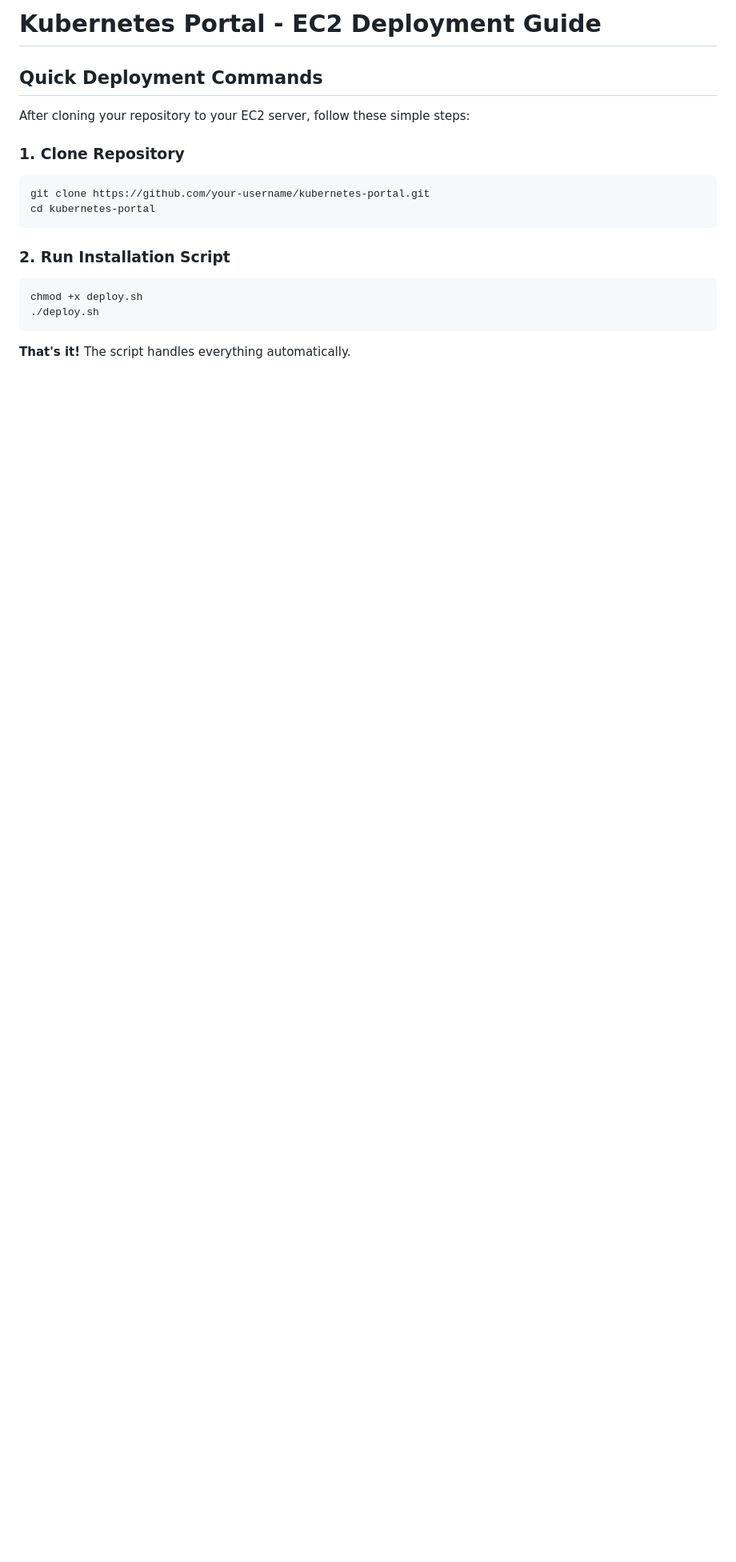
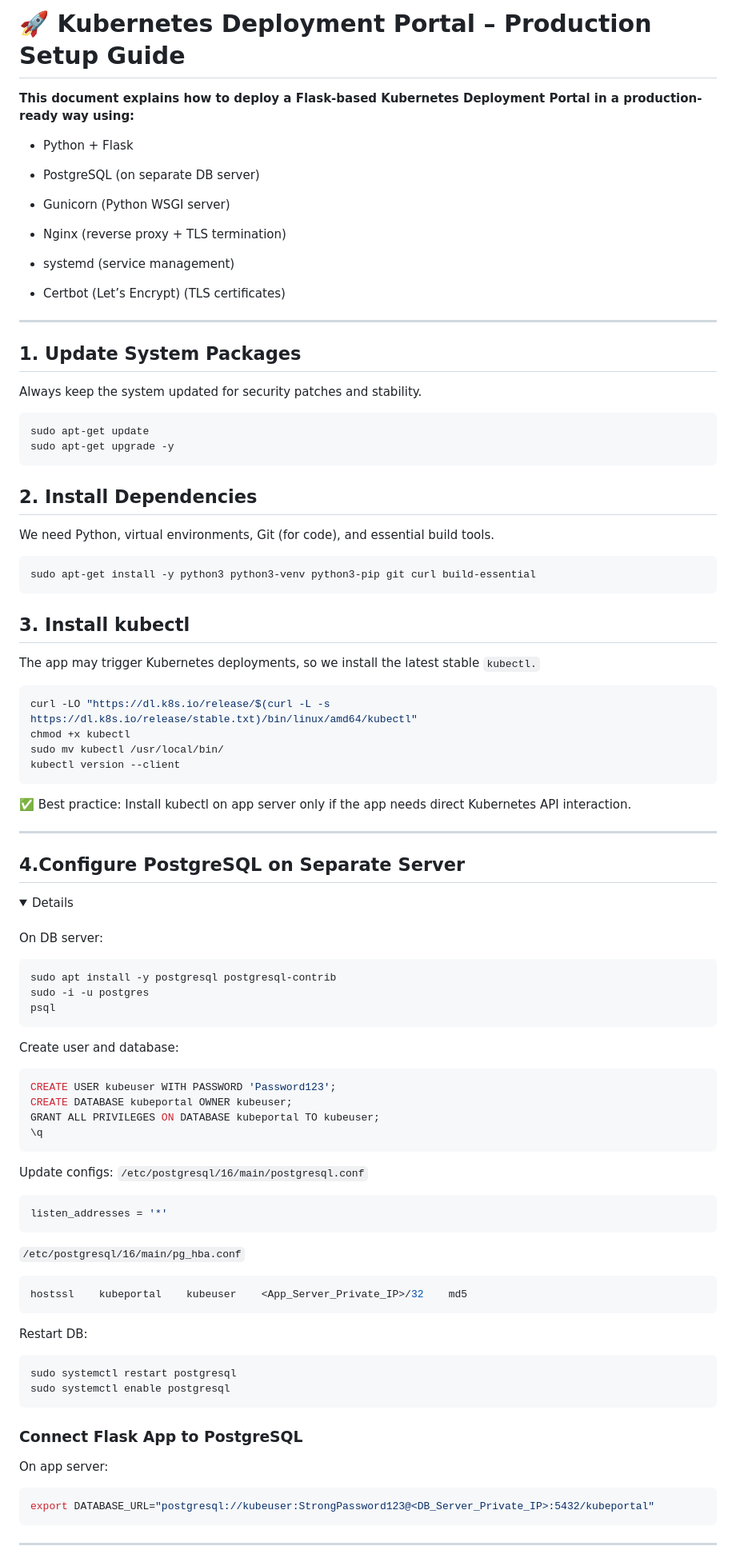
Before and after one commit to hemanthtadikonda/Trigger-Deployment, a Markdown page: version4/DEPLOYMENT_GUIDE.md, the part around one of its changes. Shown at 80% size. GitHub-like rendering; folded sections open; blank space fills up the shorter version.

Commit message:
K8s portal

````diff
--- a/version4/DEPLOYMENT_GUIDE.md
+++ b/version4/DEPLOYMENT_GUIDE.md
@@ -1,19 +1,86 @@
-# Kubernetes Portal - EC2 Deployment Guide
+# 🚀 Kubernetes Deployment Portal – Production Setup Guide
 
-## Quick Deployment Commands
+**This document explains how to deploy a Flask-based Kubernetes Deployment Portal in a production-ready way using:**
 
-After cloning your repository to your EC2 server, follow these simple steps:
+* Python + Flask
 
-### 1. Clone Repository
+* PostgreSQL (on separate DB server)
+
+* Gunicorn (Python WSGI server)
+
+* Nginx (reverse proxy + TLS termination)
+
+* systemd (service management)
+
+* Certbot (Let’s Encrypt) (TLS certificates)
+---
+## 1. Update System Packages
+Always keep the system updated for security patches and stability.
+
 ```bash
-git clone https://github.com/your-username/kubernetes-portal.git
-cd kubernetes-portal
+sudo apt-get update
+sudo apt-get upgrade -y
 ```
 
-### 2. Run Installation Script
+## 2. Install Dependencies
+We need Python, virtual environments, Git (for code), and essential build tools.
 ```bash
-chmod +x deploy.sh
-./deploy.sh
+sudo apt-get install -y python3 python3-venv python3-pip git curl build-essential
+```
+## 3. Install kubectl
+The app may trigger Kubernetes deployments, so we install the latest stable `kubectl.`
+```bash
+curl -LO "https://dl.k8s.io/release/$(curl -L -s https://dl.k8s.io/release/stable.txt)/bin/linux/amd64/kubectl"
+chmod +x kubectl
+sudo mv kubectl /usr/local/bin/
+kubectl version --client
+```
+✅ Best practice: Install kubectl on app server only if the app needs direct Kubernetes API interaction.
+
+---
+<!-- ROLLBACK Section -->
+
+
+<summary><h2>4.Configure PostgreSQL on Separate Server</h2></summary>
+
+<details>
+<br/>
+
+On DB server:
+```bash
+sudo apt install -y postgresql postgresql-contrib
+sudo -i -u postgres
+psql
+```
+Create user and database:
+```sql
+CREATE USER kubeuser WITH PASSWORD 'Password123';
+CREATE DATABASE kubeportal OWNER kubeuser;
+GRANT ALL PRIVILEGES ON DATABASE kubeportal TO kubeuser;
+\q
+```
+Update configs:
+`/etc/postgresql/16/main/postgresql.conf`
+
+```conf
+listen_addresses = '*'
 ```
 
-**That's it!** The script handles everything automatically.
+`/etc/postgresql/16/main/pg_hba.conf`
+
+```conf
+hostssl    kubeportal    kubeuser    <App_Server_Private_IP>/32    md5
+```
+Restart DB:
+```bash
+sudo systemctl restart postgresql
+sudo systemctl enable postgresql
+```
+
+### Connect Flask App to PostgreSQL
+On app server:
+```bash
+export DATABASE_URL="postgresql://kubeuser:StrongPassword123@<DB_Server_Private_IP>:5432/kubeportal"
+```
+---
+
````
Also changed, not shown: other parts of version4/DEPLOYMENT_GUIDE.md (+119 -105 lines).
